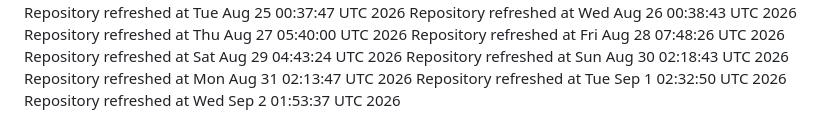
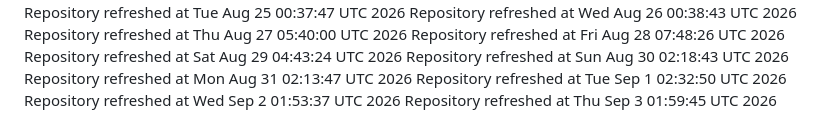
Before and after one commit to catan5/cheery-fudge-2b1f62, a Markdown page: REFRESH_LOG.md, the part around the change. GitHub-like rendering.

Commit message:
chore: automated refresh

```diff
--- a/REFRESH_LOG.md
+++ b/REFRESH_LOG.md
@@ -59,3 +59,4 @@ Repository refreshed at Sun Aug 30 02:18:43 UTC 2026
 Repository refreshed at Mon Aug 31 02:13:47 UTC 2026
 Repository refreshed at Tue Sep  1 02:32:50 UTC 2026
 Repository refreshed at Wed Sep  2 01:53:37 UTC 2026
+Repository refreshed at Thu Sep  3 01:59:45 UTC 2026
```
